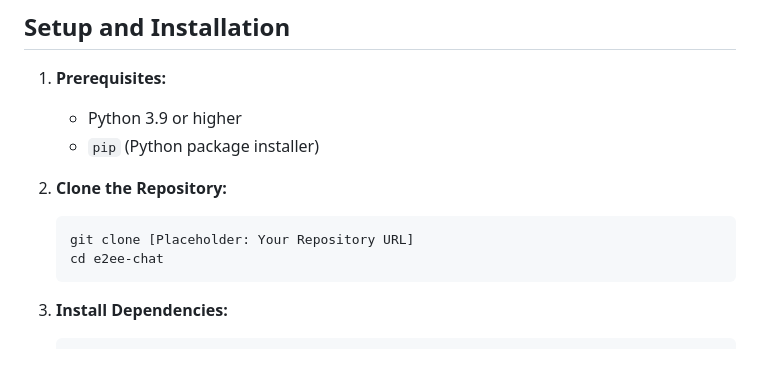
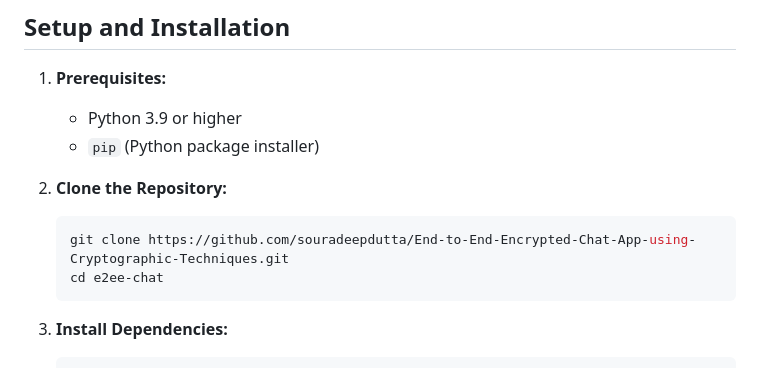
Before and after one commit to souradeepdutta/End-to-End-Encrypted-Chat-App-using-Cryptographic-Techniques, a Markdown page: README.md, the part around the change. Rendered like a GitHub page.

````diff
--- a/README.md
+++ b/README.md
@@ -78,7 +78,7 @@ This application implements several key security features based on standard cryp
 
 2.  **Clone the Repository:**
     ```bash
-    git clone [Placeholder: Your Repository URL]
+    git clone https://github.com/souradeepdutta/End-to-End-Encrypted-Chat-App-using-Cryptographic-Techniques.git
     cd e2ee-chat
     ```
 
````
